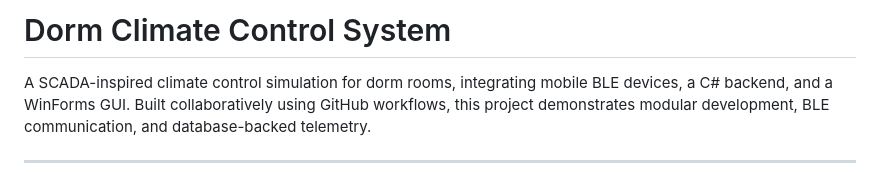
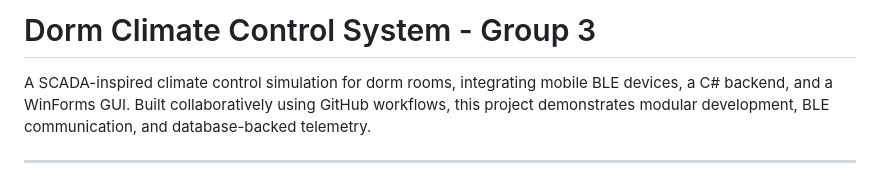
Before and after one commit to mou-gits/CSCN72030_Sec3_Group5, a Markdown page: README.md, the part around the change. Drawn GitHub-style.

```diff
--- a/README.md
+++ b/README.md
@@ -1,4 +1,4 @@
-# Dorm Climate Control System
+# Dorm Climate Control System - Group 3
 
 A SCADA-inspired climate control simulation for dorm rooms, integrating mobile BLE devices, a C# backend, and a WinForms GUI. Built collaboratively using GitHub workflows, this project demonstrates modular development, BLE communication, and database-backed telemetry.
 
```
